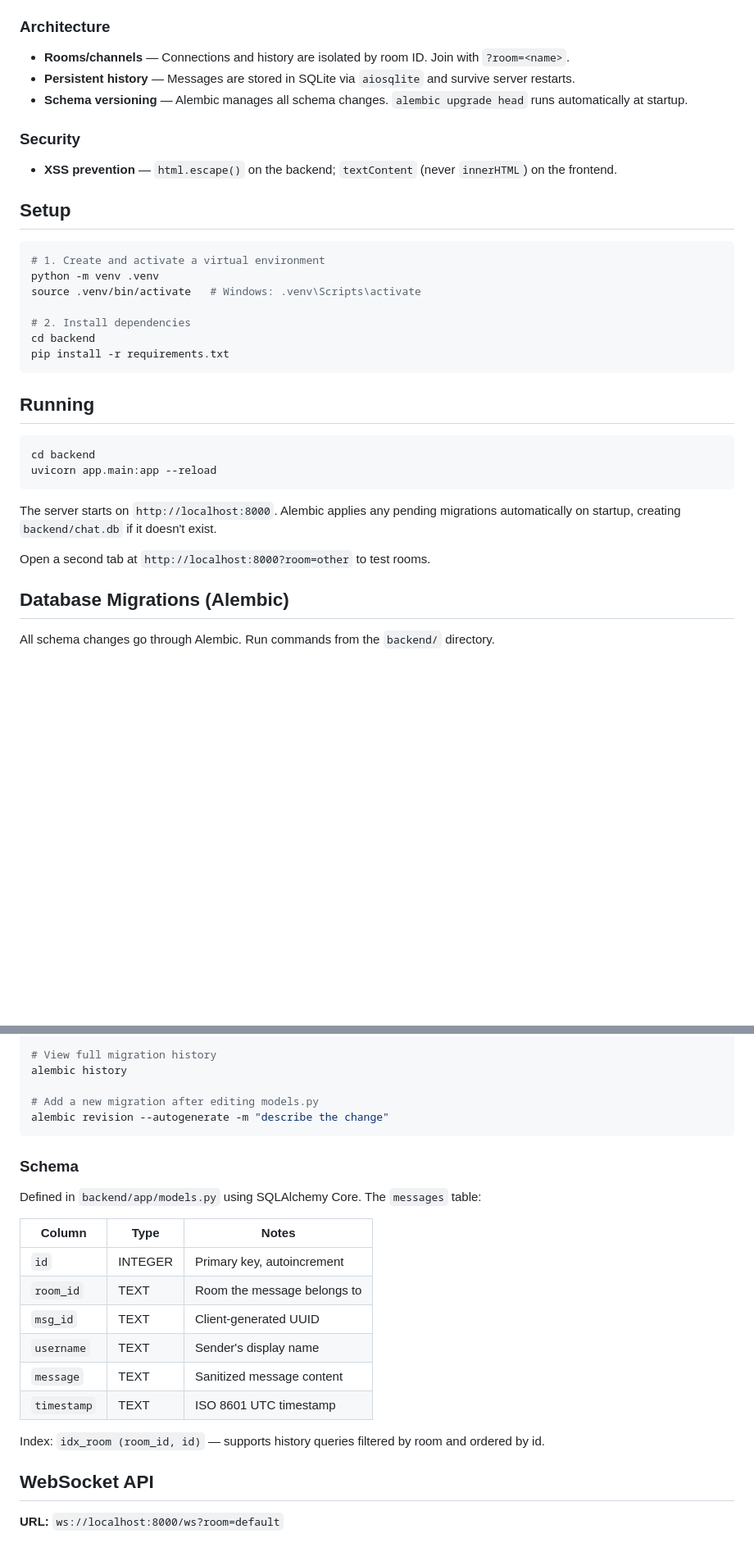
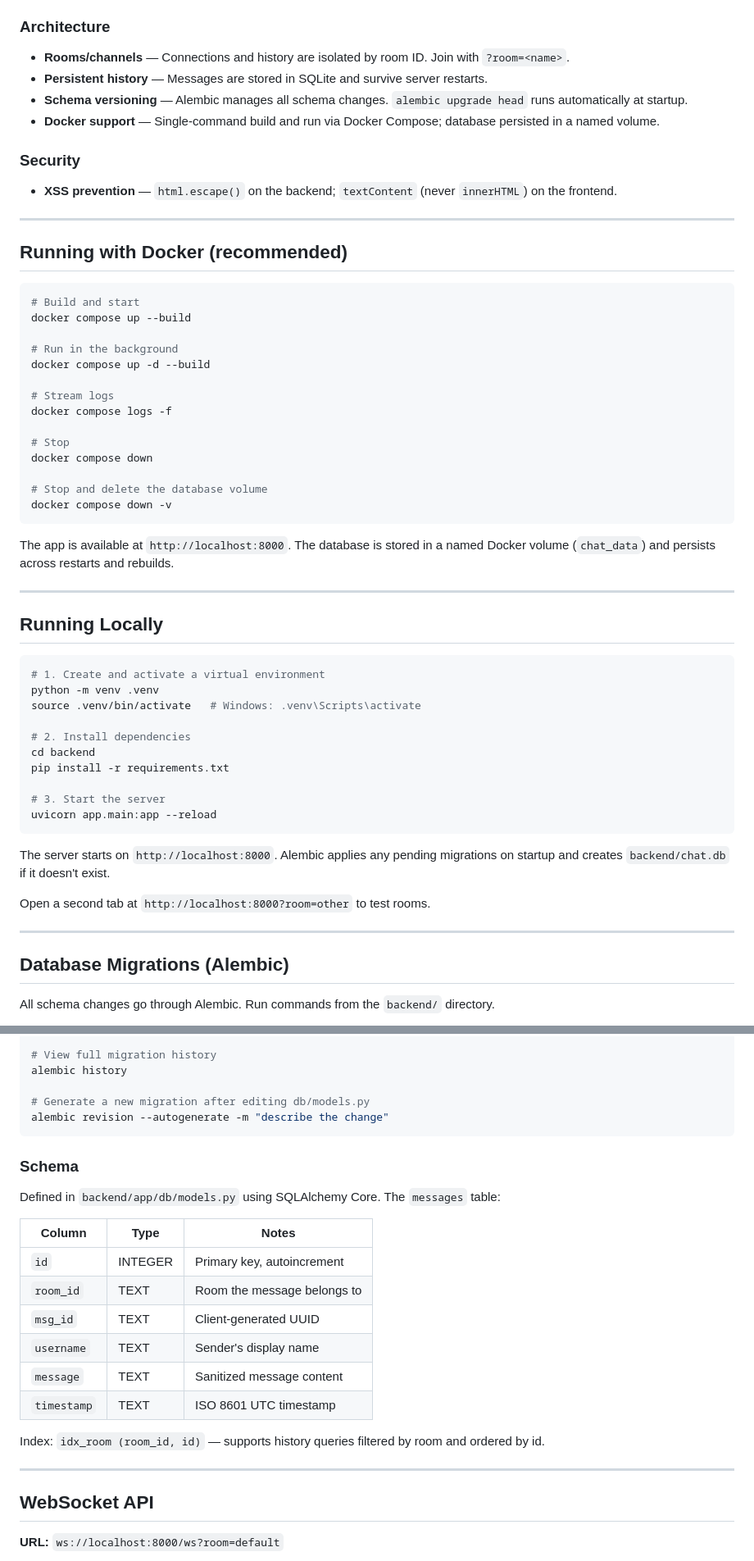
Before and after one commit to Vinald/ws_charts, a Markdown page: README.md, 2 parts joined by grey strips. Shown at 82% size. Drawn GitHub-style; blank space fills up the shorter version.

````diff
--- a/README.md
+++ b/README.md
@@ -50,14 +53,40 @@ ws_charts/
 ### Architecture
 
 - **Rooms/channels** — Connections and history are isolated by room ID. Join with `?room=<name>`.
-- **Persistent history** — Messages are stored in SQLite via `aiosqlite` and survive server restarts.
+- **Persistent history** — Messages are stored in SQLite and survive server restarts.
 - **Schema versioning** — Alembic manages all schema changes. `alembic upgrade head` runs automatically at startup.
+- **Docker support** — Single-command build and run via Docker Compose; database persisted in a named volume.
 
 ### Security
 
 - **XSS prevention** — `html.escape()` on the backend; `textContent` (never `innerHTML`) on the frontend.
 
-## Setup
+---
+
+## Running with Docker (recommended)
+
+```bash
+# Build and start
+docker compose up --build
+
+# Run in the background
+docker compose up -d --build
+
+# Stream logs
+docker compose logs -f
+
+# Stop
+docker compose down
+
+# Stop and delete the database volume
+docker compose down -v
+```
+
+The app is available at `http://localhost:8000`. The database is stored in a named Docker volume (`chat_data`) and persists across restarts and rebuilds.
+
+---
+
+## Running Locally
 
 ```bash
 # 1. Create and activate a virtual environment
@@ -67,18 +96,16 @@ source .venv/bin/activate   # Windows: .venv\Scripts\activate
 # 2. Install dependencies
 cd backend
 pip install -r requirements.txt
-```
 
-## Running
-
-```bash
-cd backend
+# 3. Start the server
 uvicorn app.main:app --reload
 ```
 
-The server starts on `http://localhost:8000`. Alembic applies any pending migrations automatically on startup, creating `backend/chat.db` if it doesn't exist.
+The server starts on `http://localhost:8000`. Alembic applies any pending migrations on startup and creates `backend/chat.db` if it doesn't exist.
 
 Open a second tab at `http://localhost:8000?room=other` to test rooms.
+
+---
 
 ## Database Migrations (Alembic)
 
@@ -97,24 +124,26 @@ alembic current
 # View full migration history
 alembic history
 
-# Add a new migration after editing models.py
+# Generate a new migration after editing db/models.py
 alembic revision --autogenerate -m "describe the change"
 ```
 
 ### Schema
 
-Defined in `backend/app/models.py` using SQLAlchemy Core. The `messages` table:
+Defined in `backend/app/db/models.py` using SQLAlchemy Core. The `messages` table:
 
-| Column      | Type    | Notes                        |
-|-------------|---------|------------------------------|
-| `id`        | INTEGER | Primary key, autoincrement   |
-| `room_id`   | TEXT    | Room the message belongs to  |
-| `msg_id`    | TEXT    | Client-generated UUID        |
-| `username`  | TEXT    | Sender's display name        |
-| `message`   | TEXT    | Sanitized message content    |
-| `timestamp` | TEXT    | ISO 8601 UTC timestamp       |
+| Column      | Type    | Notes                       |
+|-------------|---------|-----------------------------|
+| `id`        | INTEGER | Primary key, autoincrement  |
+| `room_id`   | TEXT    | Room the message belongs to |
+| `msg_id`    | TEXT    | Client-generated UUID       |
+| `username`  | TEXT    | Sender's display name       |
+| `message`   | TEXT    | Sanitized message content   |
+| `timestamp` | TEXT    | ISO 8601 UTC timestamp      |
 
 Index: `idx_room (room_id, id)` — supports history queries filtered by room and ordered by id.
+
+---
 
 ## WebSocket API
 
````
Also changed, not shown: other parts of README.md (+31 -11 lines).
